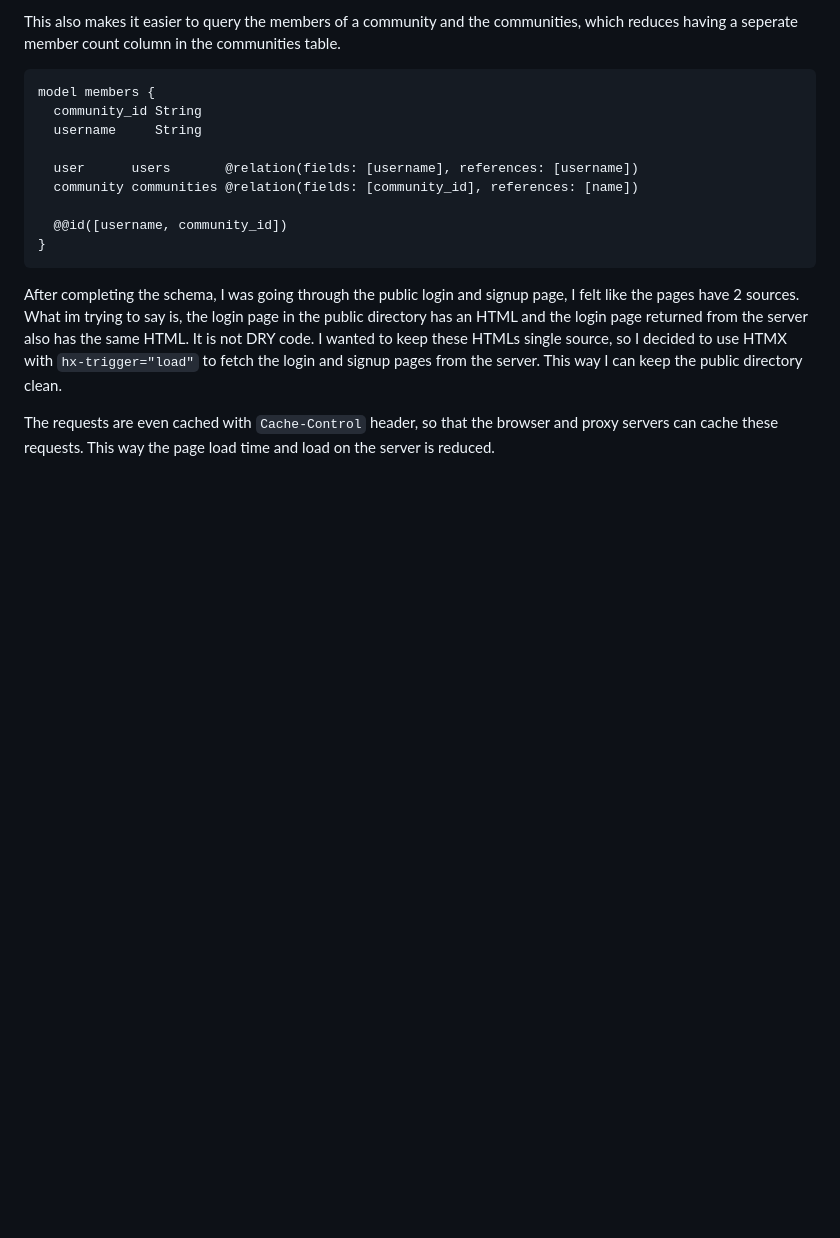
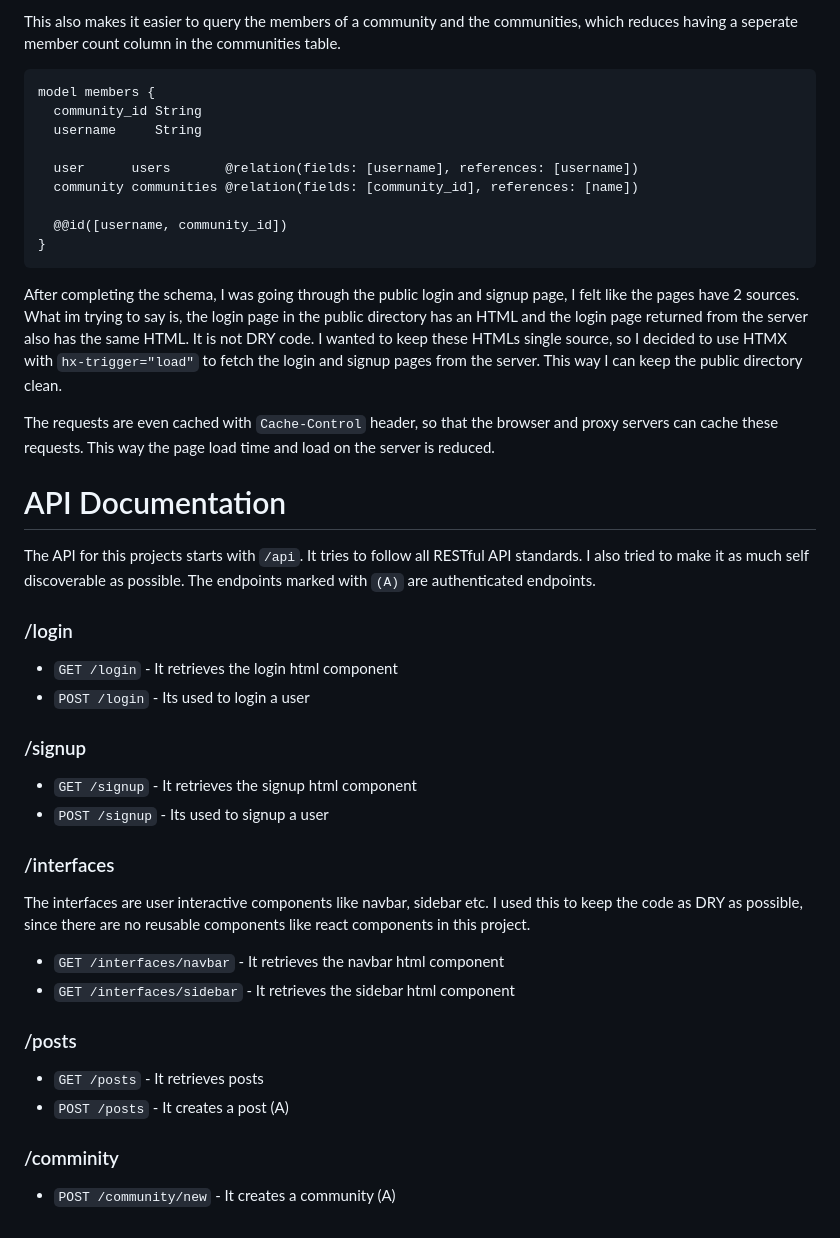
Before and after one commit to Bharath1910/aurbit, a Markdown page: README.md, the part around the change. GitHub-like rendering; blank space fills up the shorter version.

```diff
--- a/README.md
+++ b/README.md
@@ -96,3 +96,29 @@ model members {
 After completing the schema, I was going through the public login and signup page, I felt like the pages have 2 sources. What im trying to say is, the login page in the public directory has an HTML and the login page returned from the server also has the same HTML. It is not DRY code. I wanted to keep these HTMLs single source, so I decided to use HTMX with `hx-trigger="load"` to fetch the login and signup pages from the server. This way I can keep the public directory clean.
 
 The requests are even cached with `Cache-Control` header, so that the browser and proxy servers can cache these requests. This way the page load time and load on the server is reduced.
+
+
+# API Documentation
+
+The API for this projects starts with `/api`. It tries to follow all RESTful API standards. I also tried to make it as much self discoverable as possible. The endpoints marked with `(A)` are authenticated endpoints.
+
+### /login
+- `GET /login` - It retrieves the login html component
+- `POST /login` - Its used to login a user
+
+### /signup
+- `GET /signup` - It retrieves the signup html component
+- `POST /signup` - Its used to signup a user
+
+### /interfaces
+The interfaces are user interactive components like navbar, sidebar etc. I used this to keep the code as DRY as possible, since there are no reusable components like react components in this project.
+
+- `GET /interfaces/navbar` - It retrieves the navbar html component
+- `GET /interfaces/sidebar` - It retrieves the sidebar html component
+
+### /posts
+- `GET /posts` - It retrieves posts
+- `POST /posts` - It creates a post (A)
+
+### /comminity
+- `POST /community/new` - It creates a community (A)
```
